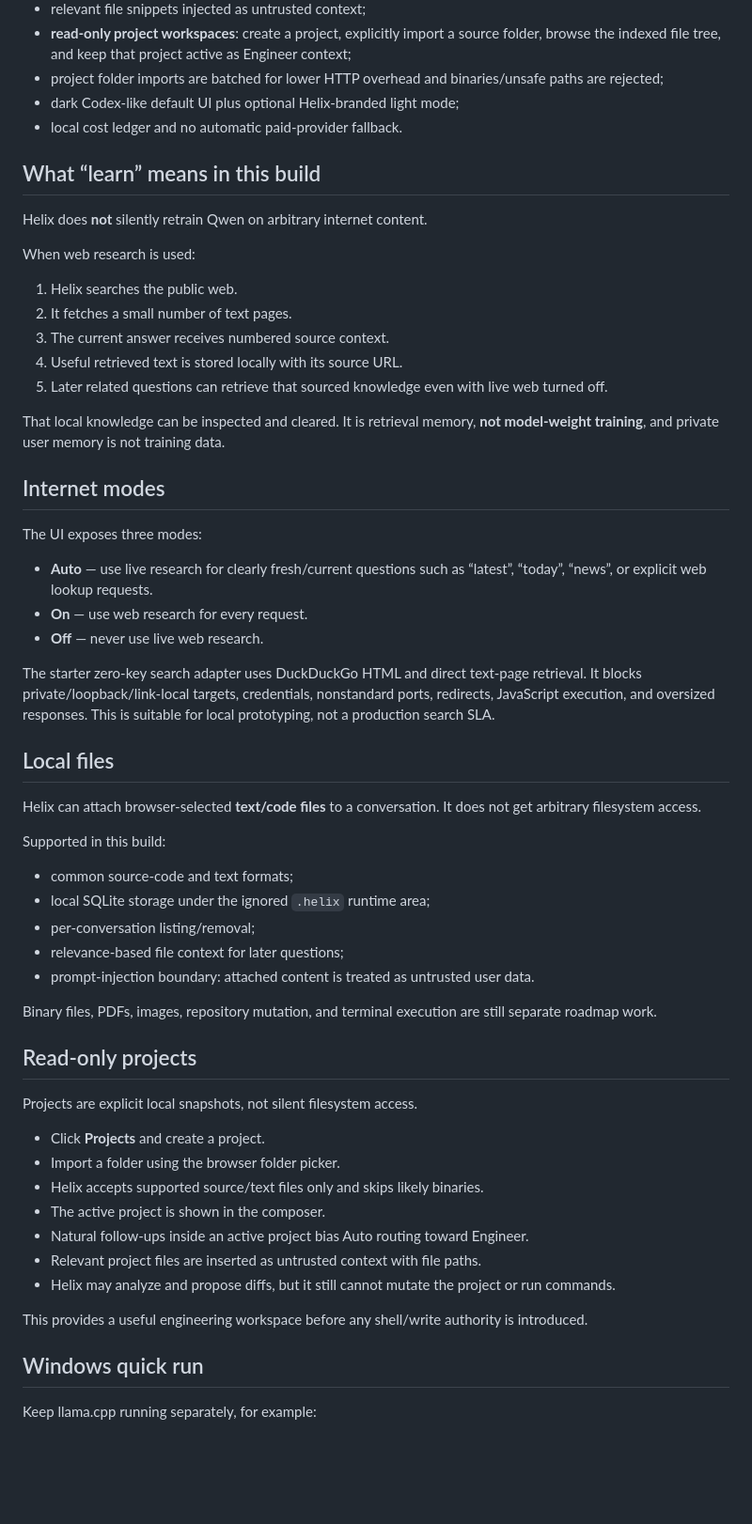
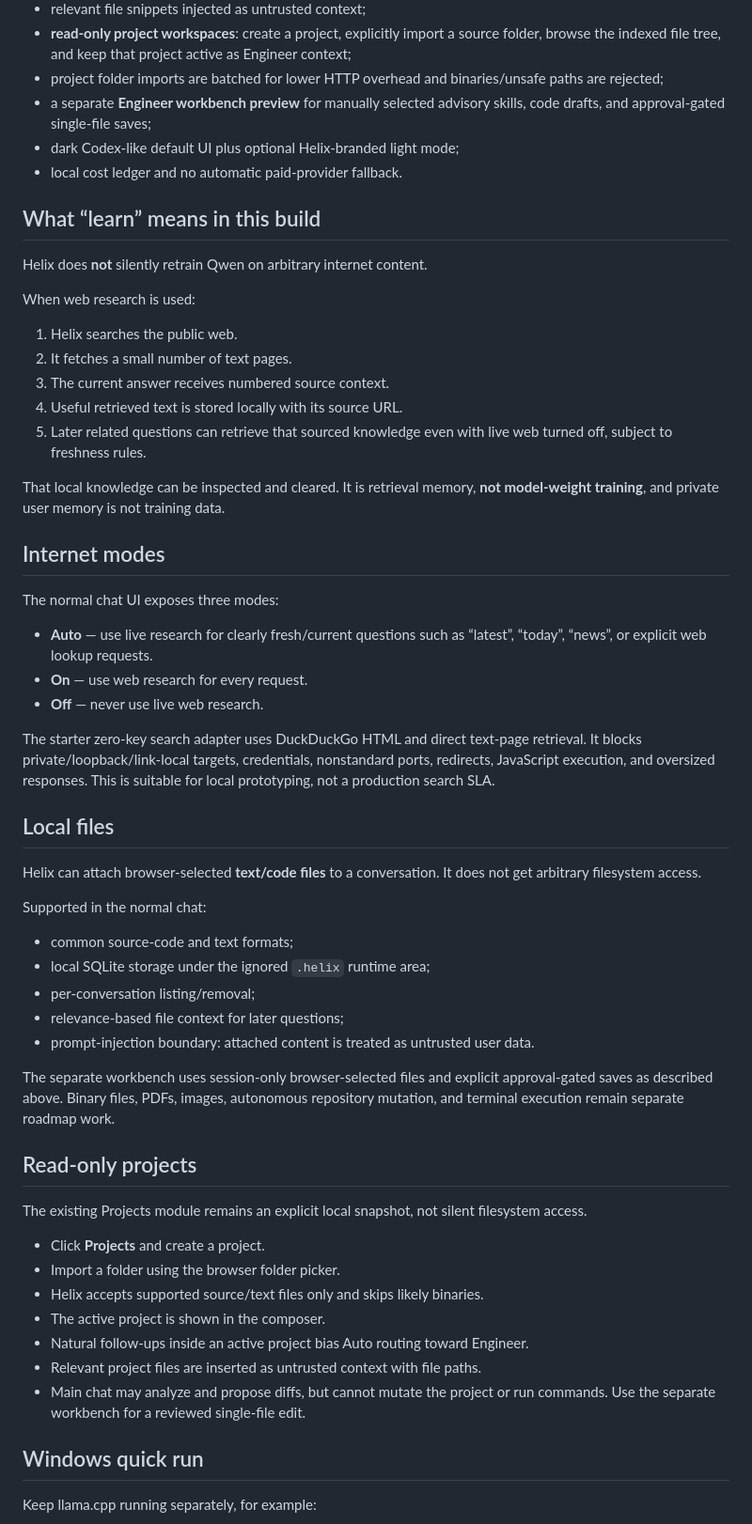
Before and after one commit to saiidz/helix, a Markdown page: README.md, the part around one of its changes. Shown at 94% size. Rendered like a GitHub page; blank space fills up the shorter version.

Commit message:
docs: surface Engineer workbench and distinguish reviewed writes from autonomous execution

```diff
--- a/README.md
+++ b/README.md
@@ -25,6 +35,7 @@ Implemented on that branch:
 - relevant file snippets injected as untrusted context;
 - **read-only project workspaces**: create a project, explicitly import a source folder, browse the indexed file tree, and keep that project active as Engineer context;
 - project folder imports are batched for lower HTTP overhead and binaries/unsafe paths are rejected;
+- a separate **Engineer workbench preview** for manually selected advisory skills, code drafts, and approval-gated single-file saves;
 - dark Codex-like default UI plus optional Helix-branded light mode;
 - local cost ledger and no automatic paid-provider fallback.
 
@@ -38,13 +49,13 @@ When web research is used:
 2. It fetches a small number of text pages.
 3. The current answer receives numbered source context.
 4. Useful retrieved text is stored locally with its source URL.
-5. Later related questions can retrieve that sourced knowledge even with live web turned off.
+5. Later related questions can retrieve that sourced knowledge even with live web turned off, subject to freshness rules.
 
 That local knowledge can be inspected and cleared. It is retrieval memory, **not model-weight training**, and private user memory is not training data.
 
 ## Internet modes
 
-The UI exposes three modes:
+The normal chat UI exposes three modes:
 
 - **Auto** — use live research for clearly fresh/current questions such as “latest”, “today”, “news”, or explicit web lookup requests.
 - **On** — use web research for every request.
@@ -56,7 +67,7 @@ The starter zero-key search adapter uses DuckDuckGo HTML and direct text-page re
 
 Helix can attach browser-selected **text/code files** to a conversation. It does not get arbitrary filesystem access.
 
-Supported in this build:
+Supported in the normal chat:
 
 - common source-code and text formats;
 - local SQLite storage under the ignored `.helix` runtime area;
@@ -64,11 +75,11 @@ Supported in this build:
 - relevance-based file context for later questions;
 - prompt-injection boundary: attached content is treated as untrusted user data.
 
-Binary files, PDFs, images, repository mutation, and terminal execution are still separate roadmap work.
+The separate workbench uses session-only browser-selected files and explicit approval-gated saves as described above. Binary files, PDFs, images, autonomous repository mutation, and terminal execution remain separate roadmap work.
 
 ## Read-only projects
 
-Projects are explicit local snapshots, not silent filesystem access.
+The existing Projects module remains an explicit local snapshot, not silent filesystem access.
 
 - Click **Projects** and create a project.
 - Import a folder using the browser folder picker.
@@ -76,9 +87,7 @@ Projects are explicit local snapshots, not silent filesystem access.
 - The active project is shown in the composer.
 - Natural follow-ups inside an active project bias Auto routing toward Engineer.
 - Relevant project files are inserted as untrusted context with file paths.
-- Helix may analyze and propose diffs, but it still cannot mutate the project or run commands.
-
-This provides a useful engineering workspace before any shell/write authority is introduced.
+- Main chat may analyze and propose diffs, but cannot mutate the project or run commands. Use the separate workbench for a reviewed single-file edit.
 
 ## Windows quick run
 
```
Also changed, not shown: other parts of README.md (+18 -4 lines).
